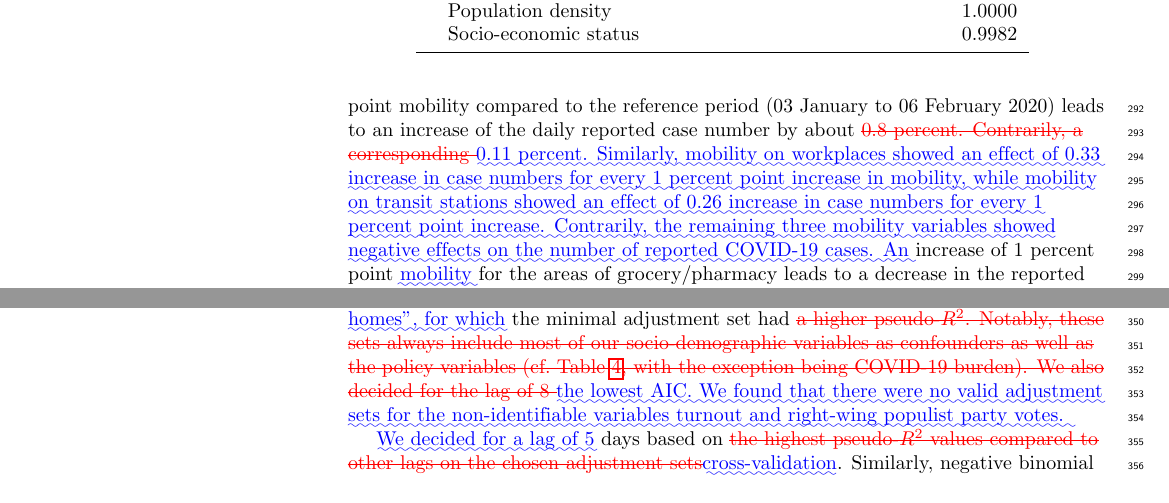
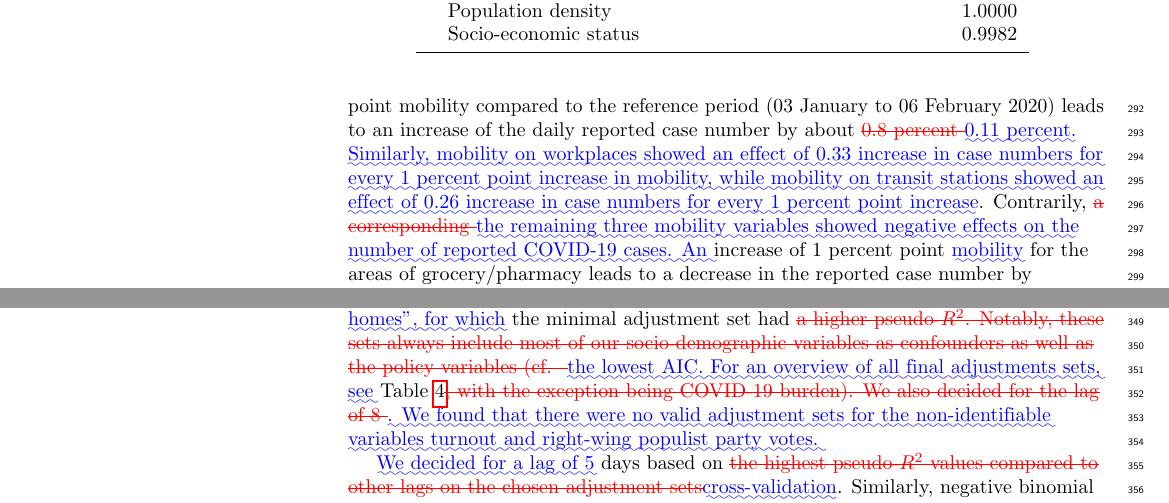
Before and after one commit to zidatalab/causalcovid19, a LaTeX document (manuscript/v5_submission_revision/diff.tex): two parts of pages 10 and 11 of 21, joined at a grey line, cut so that both start at the same text. The pictures show the PDF file manuscript/v5_submission_revision/diff.pdf that the author committed with the source.

Commit message:
fix reference to table 4

```diff
--- a/manuscript/v5_submission_revision/diff.tex
+++ b/manuscript/v5_submission_revision/diff.tex
@@ -1032,7 +1032,7 @@ cause & effect estimate\\
 \end{figure}
 
 Within our framework, we saw \DIFdelbegin \DIFdel{significant effects for mobility in
-retail/recreational areas and essential shopping (grocery and pharmacy). For }\DIFdelend \DIFaddbegin \DIFadd{very different effects for individual mobility variables. For mobility in }\DIFaddend retail/recreation, an increase of 1 percent point mobility compared to the reference period (03 January to 06 February 2020) leads to an increase of the daily reported case number by about \DIFdelbegin \DIFdel{0.8 percent. Contrarily, a corresponding }\DIFdelend \DIFaddbegin \DIFadd{0.11 percent. Similarly, mobility on workplaces showed an effect of 0.33 increase in case numbers for every 1 percent point increase in mobility, while mobility on transit stations showed an effect of 0.26 increase in case numbers for every 1 percent point increase. Contrarily, the remaining three mobility variables showed negative effects on the number of reported COVID-19 cases. An }\DIFaddend increase of 1 percent point \DIFaddbegin \DIFadd{mobility }\DIFaddend for the areas of grocery/pharmacy leads to a decrease in the reported case number by approximately \DIFdelbegin \DIFdel{0.5 percent. Mobility on workplaces showed a small effect
+retail/recreational areas and essential shopping (grocery and pharmacy). For }\DIFdelend \DIFaddbegin \DIFadd{very different effects for individual mobility variables. For mobility in }\DIFaddend retail/recreation, an increase of 1 percent point mobility compared to the reference period (03 January to 06 February 2020) leads to an increase of the daily reported case number by about \DIFdelbegin \DIFdel{0.8 percent }\DIFdelend \DIFaddbegin \DIFadd{0.11 percent. Similarly, mobility on workplaces showed an effect of 0.33 increase in case numbers for every 1 percent point increase in mobility, while mobility on transit stations showed an effect of 0.26 increase in case numbers for every 1 percent point increase}\DIFaddend . Contrarily, \DIFdelbegin \DIFdel{a corresponding }\DIFdelend \DIFaddbegin \DIFadd{the remaining three mobility variables showed negative effects on the number of reported COVID-19 cases. An }\DIFaddend increase of 1 percent point \DIFaddbegin \DIFadd{mobility }\DIFaddend for the areas of grocery/pharmacy leads to a decrease in the reported case number by approximately \DIFdelbegin \DIFdel{0.5 percent. Mobility on workplaces showed a small effect
 of 0.3 increase in case numbers for every }\DIFdelend \DIFaddbegin \DIFadd{0.23 percent, while increased mobility of 1 percent point within parks leads to a decrease in the reported case number by approximately 0.03 percent, and finally an increase of }\DIFaddend 1 percent point \DIFdelbegin \DIFdel{increase in mobility. Other causal effects of mobility were insubstantial and not
 consistent in their direction (99 percentconfidence intervals of
 estimates include 1)}\DIFdelend \DIFaddbegin \DIFadd{in residential mobility leads to a decrease by approximately 0.97 percent}\DIFaddend . Fig~\ref{fig:effectsrange} shows the effects of mobility on a range of possible values. Thus, we expect an increase of daily cases by approximately \DIFdelbegin \DIFdel{23 }\DIFdelend \DIFaddbegin \DIFadd{7.8 }\DIFaddend percent if mobility in \DIFdelbegin \DIFdel{retail/recreation
@@ -1052,9 +1052,9 @@ Within our model, we observed \DIFdelbegin \DIFdel{a causal effect }\DIFdelend \
 above 0.3)}\DIFdelend \DIFaddbegin \DIFadd{lower AICs}\DIFaddend , except for \DIFdelbegin \DIFdel{mobility, where }\DIFdelend \DIFaddbegin \DIFadd{exposure variable ``nursing homes'', for which }\DIFaddend the minimal adjustment set had \DIFdelbegin \DIFdel{a
 higher pseudo-\(R^2\). Notably, these sets always include most of our
 socio-demographic variables as confounders as well as the policy
-variables (cf.~Table~\ref{tab:adjsets}, with the exception being
+variables (cf. ~}\DIFdelend \DIFaddbegin \DIFadd{the lowest AIC. For an overview of all final adjustments sets, see }\DIFaddend Table~\ref{tab:adjsets}\DIFdelbegin \DIFdel{, with the exception being
 COVID-19 burden).
-We also decided for the lag of 8 }\DIFdelend \DIFaddbegin \DIFadd{the lowest AIC. We found that there were no valid adjustment sets for the non-identifiable variables turnout and right-wing populist party votes.
+We also decided for the lag of 8 }\DIFdelend \DIFaddbegin \DIFadd{. We found that there were no valid adjustment sets for the non-identifiable variables turnout and right-wing populist party votes.
 }
 
 \DIFadd{We decided for a lag of 5 }\DIFaddend days based on \DIFdelbegin \DIFdel{the
```
Also changed, not shown: manuscript/v5_submission_revision/manuscript_tex4submission.tex (+1 -1 lines), manuscript/v5_submission_revision/diff.pdf, manuscript/v5_submission_revision/manuscript.pdf, manuscript/v5_submission_revision/manuscript_tex4submission.pdf, manuscript/v5_submission_revision/diff.tex (2 more changed lines), 2 other files.
